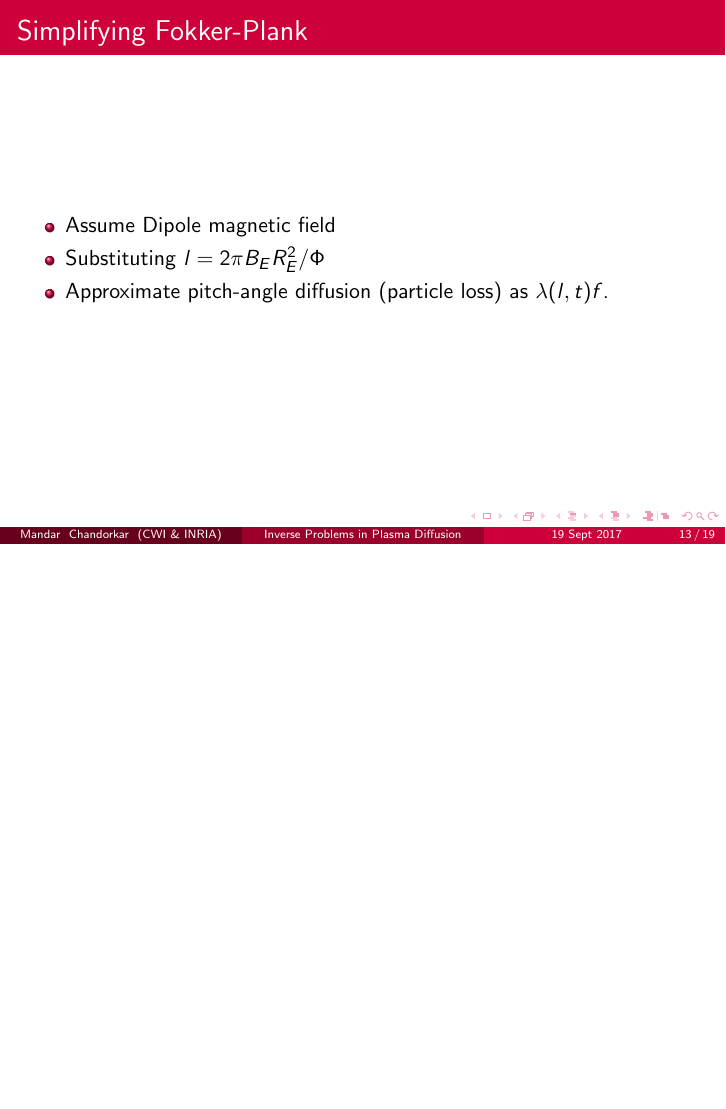
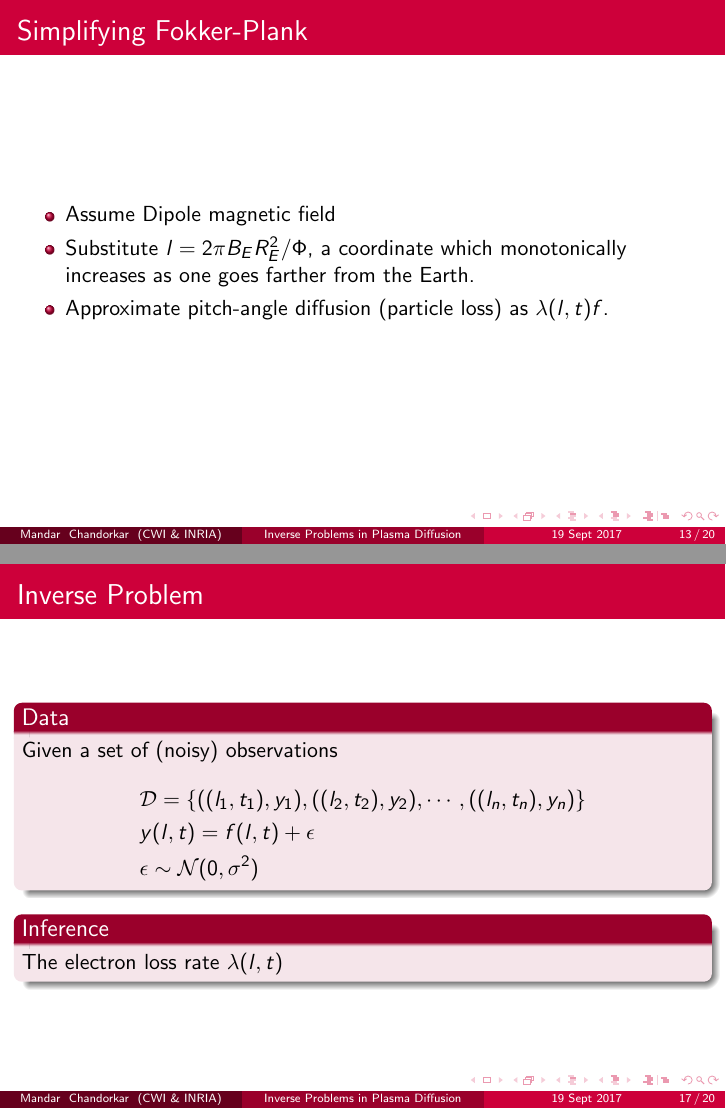
Before and after one commit to mandar2812/CWI-INRIA-symposium-talk-Sept-2017, LaTeX slides (main.tex): page 16 of 25 before the commit and pages 16 and 22 of 25 after it, the two joined at a grey line, the shorter picture padded with empty space. Compiled offline with pdfLaTeX.

Commit message:
Problem Formulation

```diff
--- a/main.tex
+++ b/main.tex
@@ -197,7 +197,8 @@
 
   \begin{itemize}
   \item Assume Dipole magnetic field
-  \item Substituting $l = 2 \pi B_{E} R^{2}_{E}/\Phi$
+  \item Substitute $l = 2 \pi B_{E} R^{2}_{E}/\Phi$, a coordinate
+    which monotonically increases as one goes farther from the Earth.
   \item Approximate pitch-angle diffusion (particle loss) as
     $\lambda(l, t) f$.
   \end{itemize}
@@ -228,14 +230,26 @@
   \item<3-> {
     $\lambda(l, t)$: Particle loss rate.
   }
-  \item<4-> {
-      $Q(l, t)$: Particle injection rate (Shall be set to zero for
-      in context).
-  }
   \end{itemize}
 \end{frame}
 
 \subsection{Parameter Estimation}
+
+\begin{frame}{Inverse Problem}
+  \begin{block}{Data}
+    Given a set of (noisy) observations
+    \begin{align*}
+      & \mathcal{D} = \{ ((l_1, t_1), y_1), ((l_2, t_2), y_2),
+                    \cdots, ((l_n, t_n), y_n) \} \\
+      & y(l, t) = f(l, t) + \epsilon \\
+      & \epsilon \sim \mathcal{N}(0, \sigma^2)
+    \end{align*}
+  \end{block}
+
+  \begin{block}{Inference}
+    The electron loss rate $\lambda(l, t)$
+  \end{block}
+\end{frame}
 
 
 \section{Methodology}
```
Also changed, not shown: main.tex (3 more changed lines).
